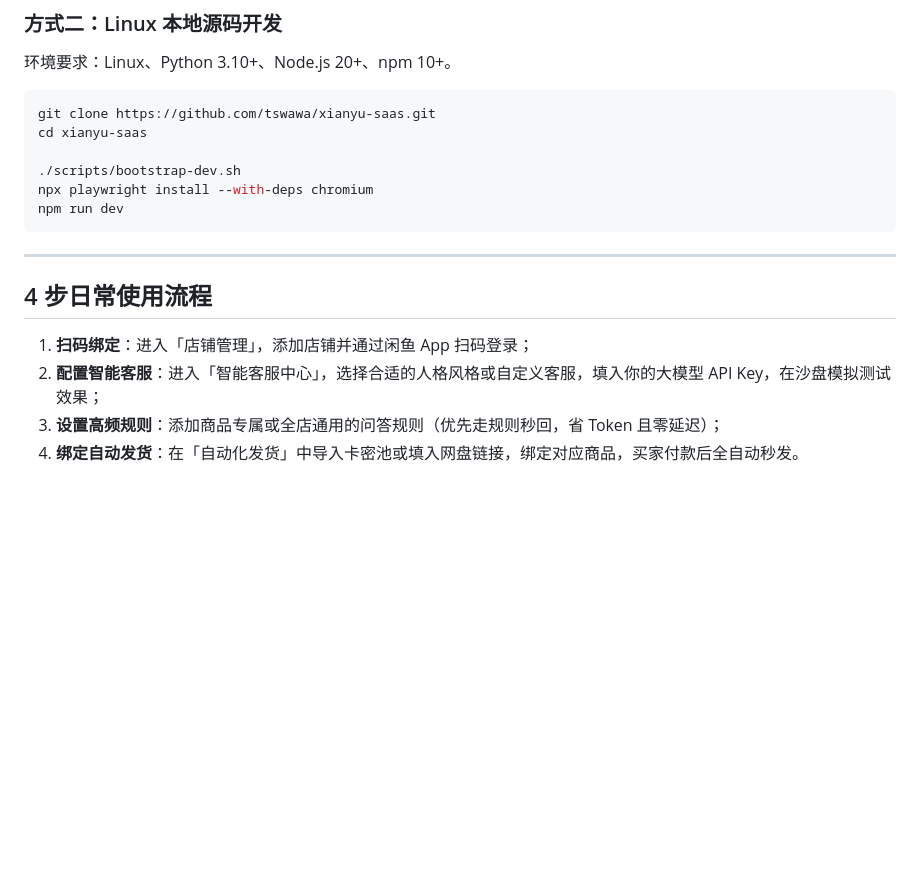
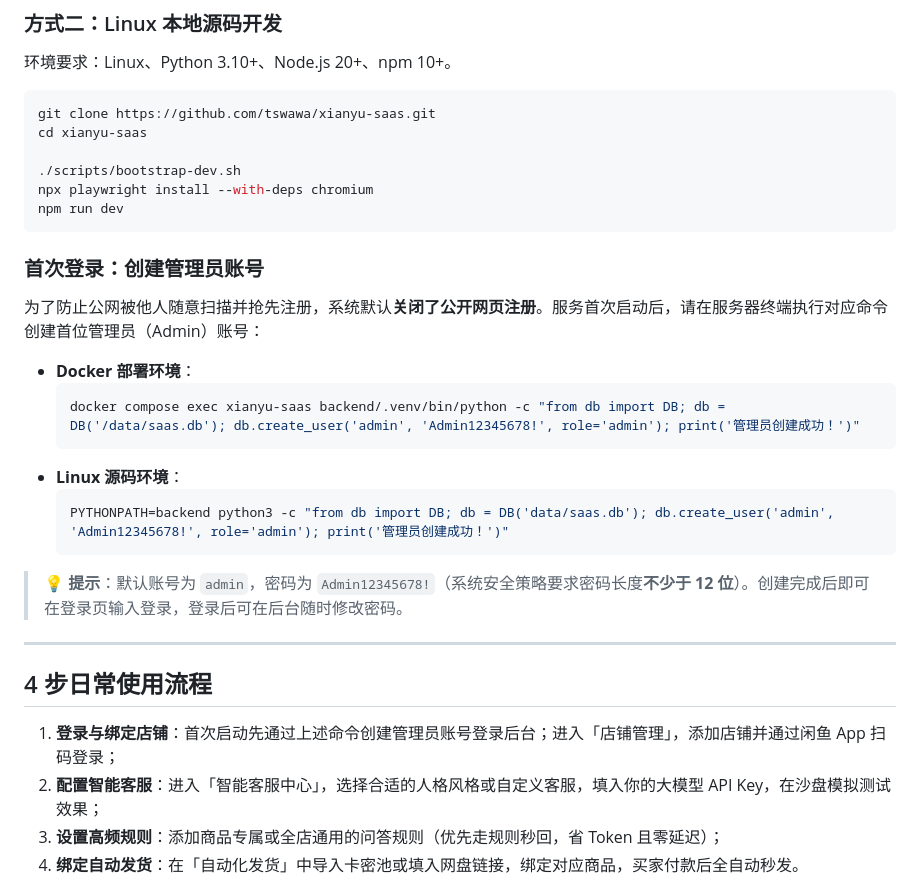
Before and after one commit to tswawa/xianyu-saas, a Markdown page: README.md, the part around the change. Rendered like a GitHub page; blank space fills up the shorter version.

Commit message:
docs: add initial admin creation guide to README

````diff
--- a/README.md
+++ b/README.md
@@ -102,11 +102,26 @@ npx playwright install --with-deps chromium
 npm run dev
 ```
 
+### 首次登录：创建管理员账号
+
+为了防止公网被他人随意扫描并抢先注册，系统默认**关闭了公开网页注册**。服务首次启动后，请在服务器终端执行对应命令创建首位管理员（Admin）账号：
+
+- **Docker 部署环境**：
+  ```bash
+  docker compose exec xianyu-saas backend/.venv/bin/python -c "from db import DB; db = DB('/data/saas.db'); db.create_user('admin', 'Admin12345678!', role='admin'); print('管理员创建成功！')"
+  ```
+- **Linux 源码环境**：
+  ```bash
+  PYTHONPATH=backend python3 -c "from db import DB; db = DB('data/saas.db'); db.create_user('admin', 'Admin12345678!', role='admin'); print('管理员创建成功！')"
+  ```
+
+> 💡 **提示**：默认账号为 `admin`，密码为 `Admin12345678!`（系统安全策略要求密码长度**不少于 12 位**）。创建完成后即可在登录页输入登录，登录后可在后台随时修改密码。
+
 ---
 
 ## 4 步日常使用流程
 
-1. **扫码绑定**：进入「店铺管理」，添加店铺并通过闲鱼 App 扫码登录；
+1. **登录与绑定店铺**：首次启动先通过上述命令创建管理员账号登录后台；进入「店铺管理」，添加店铺并通过闲鱼 App 扫码登录；
 2. **配置智能客服**：进入「智能客服中心」，选择合适的人格风格或自定义客服，填入你的大模型 API Key，在沙盘模拟测试效果；
 3. **设置高频规则**：添加商品专属或全店通用的问答规则（优先走规则秒回，省 Token 且零延迟）；
 4. **绑定自动发货**：在「自动化发货」中导入卡密池或填入网盘链接，绑定对应商品，买家付款后全自动秒发。
````
